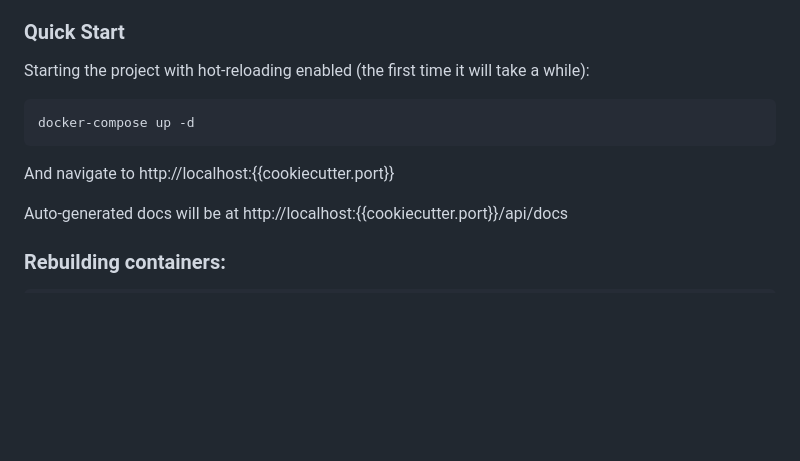
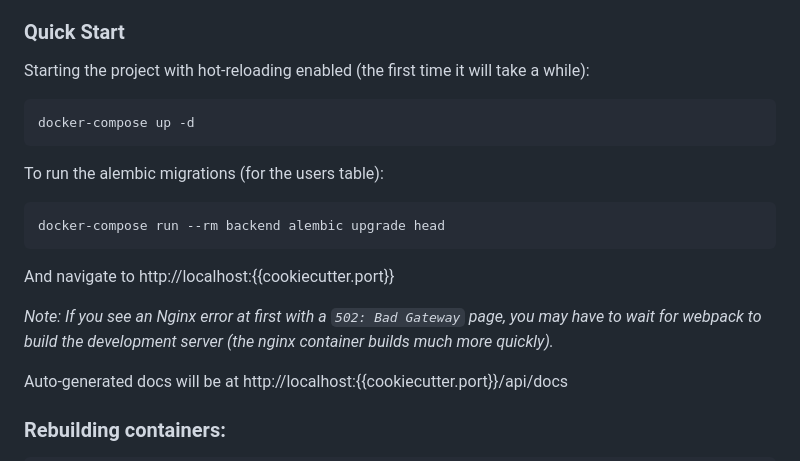
Before and after one commit to Buuntu/fastapi-react, a Markdown page: {{cookiecutter.project_slug}}/README.md, the part around the change. GitHub-like rendering; blank space fills up the shorter version.

````diff
--- a/{{cookiecutter.project_slug}}/README.md
+++ b/{{cookiecutter.project_slug}}/README.md
@@ -21,11 +21,18 @@ The only dependencies for this project should be docker and docker-compose.
 Starting the project with hot-reloading enabled
 (the first time it will take a while):
 
-```
+```bash
 docker-compose up -d
 ```
 
+To run the alembic migrations (for the users table):
+```bash
+docker-compose run --rm backend alembic upgrade head
+```
+
 And navigate to http://localhost:{{cookiecutter.port}}
+
+*Note: If you see an Nginx error at first with a `502: Bad Gateway` page, you may  have to wait for webpack to build the development server (the nginx container builds much more quickly).*
 
 Auto-generated docs will be at
 http://localhost:{{cookiecutter.port}}/api/docs
````
Also changed, not shown: CONTRIBUTING.md (+4 -0 lines), README.md (+20 -6 lines), assets/create-react-app.png (added), 1 other file.
